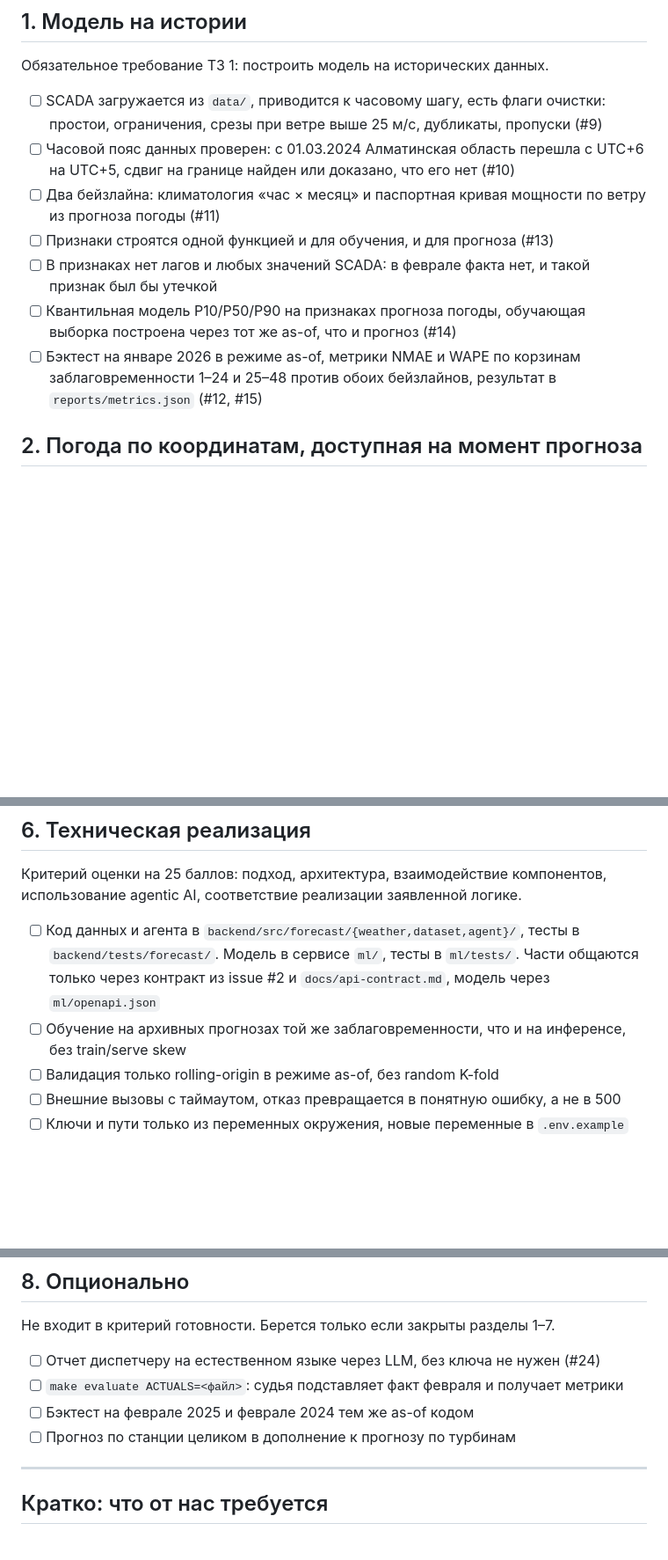
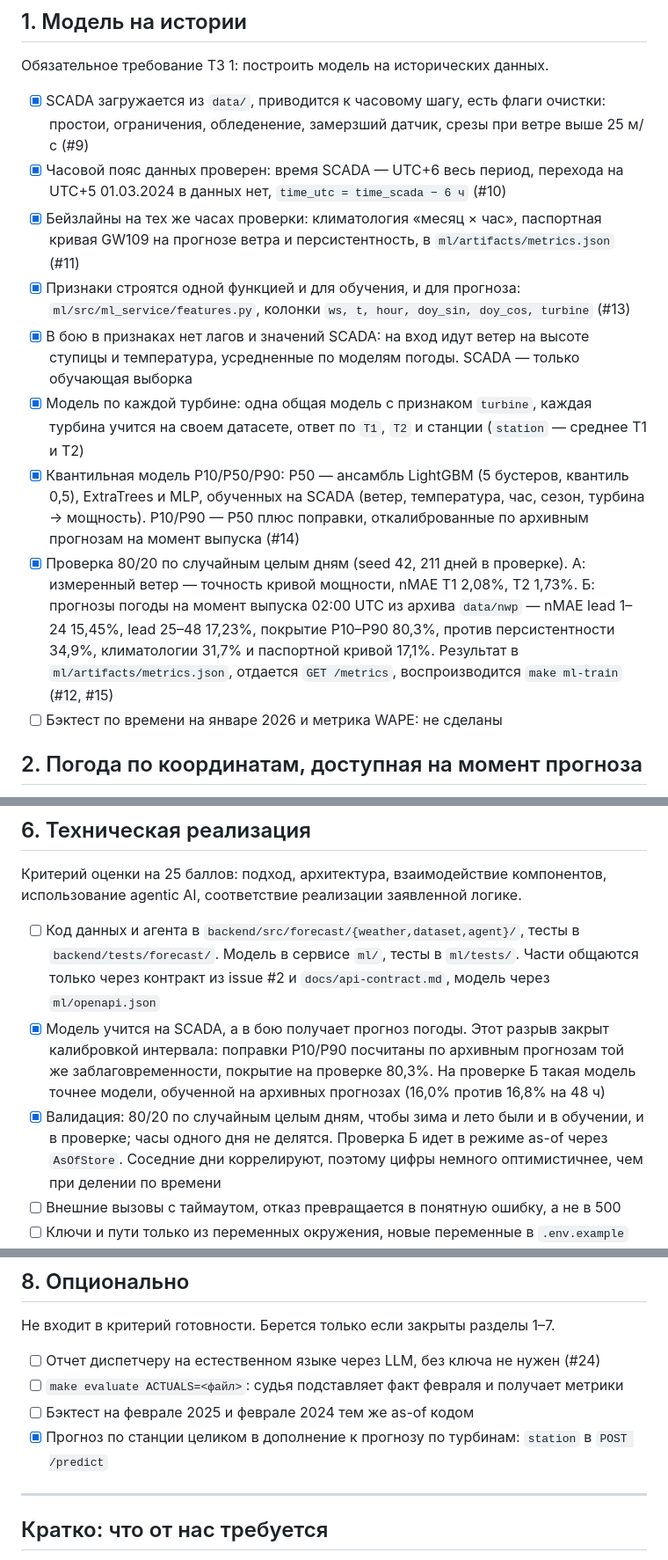
Before and after one commit to BAITC-Hacks/hack-5e5a1903-mg-ai, a Markdown page: GOAL.md, 3 parts joined by grey strips. Shown at 88% size. Drawn GitHub-style; blank space fills up the shorter version.

Commit message:
docs(goal): describe the model as built: SCADA-trained ensemble, per-turbine, random-day 80/20
Co-Authored-By: Claude Opus 5.5 (1M context) <noreply@anthropic.com>

```diff
--- a/GOAL.md
+++ b/GOAL.md
@@ -17,20 +17,28 @@
 
 Обязательное требование ТЗ 1: построить модель на исторических данных.
 
-- [ ] SCADA загружается из `data/`, приводится к часовому шагу, есть флаги очистки:
-      простои, ограничения, срезы при ветре выше 25 м/с, дубликаты, пропуски (#9)
-- [ ] Часовой пояс данных проверен: с 01.03.2024 Алматинская область перешла
-      с UTC+6 на UTC+5, сдвиг на границе найден или доказано, что его нет (#10)
-- [ ] Два бейзлайна: климатология «час × месяц» и паспортная кривая мощности
-      по ветру из прогноза погоды (#11)
-- [ ] Признаки строятся одной функцией и для обучения, и для прогноза (#13)
-- [ ] В признаках нет лагов и любых значений SCADA: в феврале факта нет,
-      и такой признак был бы утечкой
-- [ ] Квантильная модель P10/P50/P90 на признаках прогноза погоды, обучающая выборка
-      построена через тот же as-of, что и прогноз (#14)
-- [ ] Бэктест на январе 2026 в режиме as-of, метрики NMAE и WAPE по корзинам
-      заблаговременности 1–24 и 25–48 против обоих бейзлайнов, результат
-      в `reports/metrics.json` (#12, #15)
+- [x] SCADA загружается из `data/`, приводится к часовому шагу, есть флаги очистки:
+      простои, ограничения, обледенение, замерзший датчик, срезы при ветре выше 25 м/с (#9)
+- [x] Часовой пояс данных проверен: время SCADA — UTC+6 весь период, перехода
+      на UTC+5 01.03.2024 в данных нет, `time_utc = time_scada − 6 ч` (#10)
+- [x] Бейзлайны на тех же часах проверки: климатология «месяц × час», паспортная кривая
+      GW109 на прогнозе ветра и персистентность, в `ml/artifacts/metrics.json` (#11)
+- [x] Признаки строятся одной функцией и для обучения, и для прогноза:
+      `ml/src/ml_service/features.py`, колонки `ws, t, hour, doy_sin, doy_cos, turbine` (#13)
+- [x] В бою в признаках нет лагов и значений SCADA: на вход идут ветер на высоте ступицы
+      и температура, усредненные по моделям погоды. SCADA — только обучающая выборка
+- [x] Модель по каждой турбине: одна общая модель с признаком `turbine`, каждая турбина
+      учится на своем датасете, ответ по `T1`, `T2` и станции (`station` — среднее T1 и T2)
+- [x] Квантильная модель P10/P50/P90: P50 — ансамбль LightGBM (5 бустеров, квантиль 0,5),
+      ExtraTrees и MLP, обученных на SCADA (ветер, температура, час, сезон, турбина → мощность).
+      P10/P90 — P50 плюс поправки, откалиброванные по архивным прогнозам на момент выпуска (#14)
+- [x] Проверка 80/20 по случайным целым дням (seed 42, 211 дней в проверке).
+      А: измеренный ветер — точность кривой мощности, nMAE T1 2,08%, T2 1,73%.
+      Б: прогнозы погоды на момент выпуска 02:00 UTC из архива `data/nwp` — nMAE lead 1–24
+      15,45%, lead 25–48 17,23%, покрытие P10–P90 80,3%, против персистентности 34,9%,
+      климатологии 31,7% и паспортной кривой 17,1%. Результат в `ml/artifacts/metrics.json`,
+      отдается `GET /metrics`, воспроизводится `make ml-train` (#12, #15)
+- [ ] Бэктест по времени на январе 2026 и метрика WAPE: не сделаны
 
 ## 2. Погода по координатам, доступная на момент прогноза
 
@@ -103,9 +111,14 @@
       в `backend/tests/forecast/`. Модель в сервисе `ml/`, тесты в `ml/tests/`. Части
       общаются только через контракт из issue #2 и `docs/api-contract.md`, модель через
       `ml/openapi.json`
-- [ ] Обучение на архивных прогнозах той же заблаговременности, что и на инференсе,
-      без train/serve skew
-- [ ] Валидация только rolling-origin в режиме as-of, без random K-fold
+- [x] Модель учится на SCADA, а в бою получает прогноз погоды. Этот разрыв закрыт калибровкой
+      интервала: поправки P10/P90 посчитаны по архивным прогнозам той же заблаговременности,
+      покрытие на проверке 80,3%. На проверке Б такая модель точнее модели, обученной
+      на архивных прогнозах (16,0% против 16,8% на 48 ч)
+- [x] Валидация: 80/20 по случайным целым дням, чтобы зима и лето были и в обучении,
+      и в проверке; часы одного дня не делятся. Проверка Б идет в режиме as-of через
+      `AsOfStore`. Соседние дни коррелируют, поэтому цифры немного оптимистичнее, чем
+      при делении по времени
 - [ ] Внешние вызовы с таймаутом, отказ превращается в понятную ошибку, а не в 500
 - [ ] Ключи и пути только из переменных окружения, новые переменные в `.env.example`
 - [ ] Схема архитектуры нарисована по готовому коду, названия совпадают с модулями
@@ -150,7 +163,7 @@
 - [ ] Отчет диспетчеру на естественном языке через LLM, без ключа не нужен (#24)
 - [ ] `make evaluate ACTUALS=<файл>`: судья подставляет факт февраля и получает метрики
 - [ ] Бэктест на феврале 2025 и феврале 2024 тем же as-of кодом
-- [ ] Прогноз по станции целиком в дополнение к прогнозу по турбинам
+- [x] Прогноз по станции целиком в дополнение к прогнозу по турбинам: `station` в `POST /predict`
 
 ---
 
```
